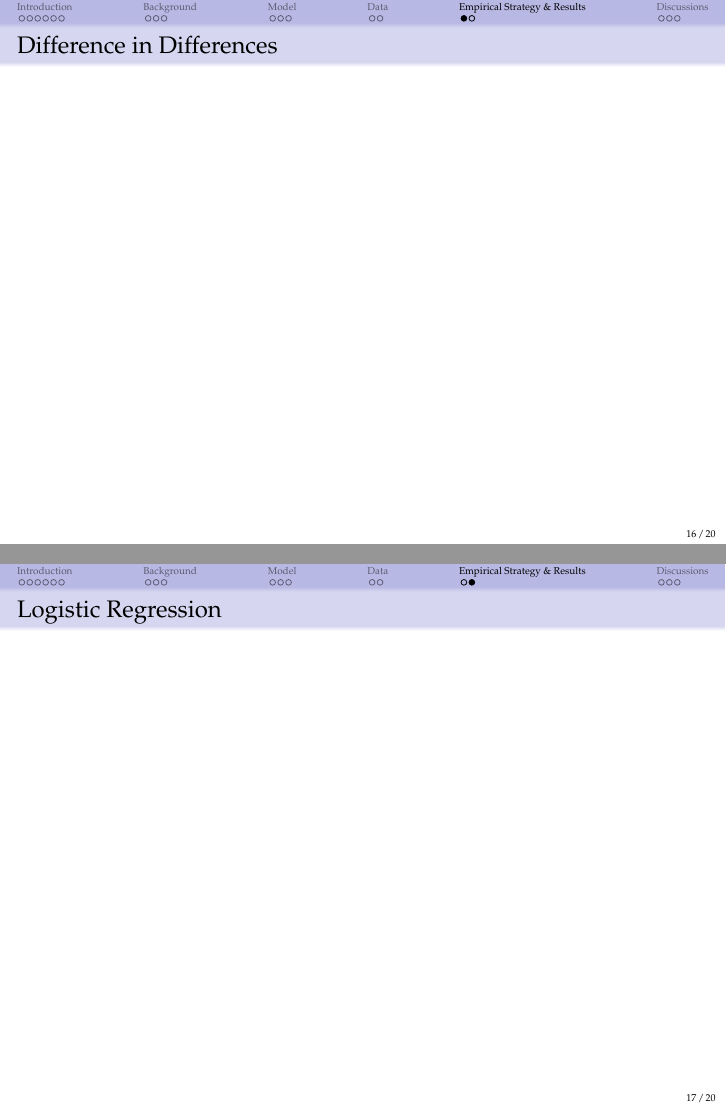
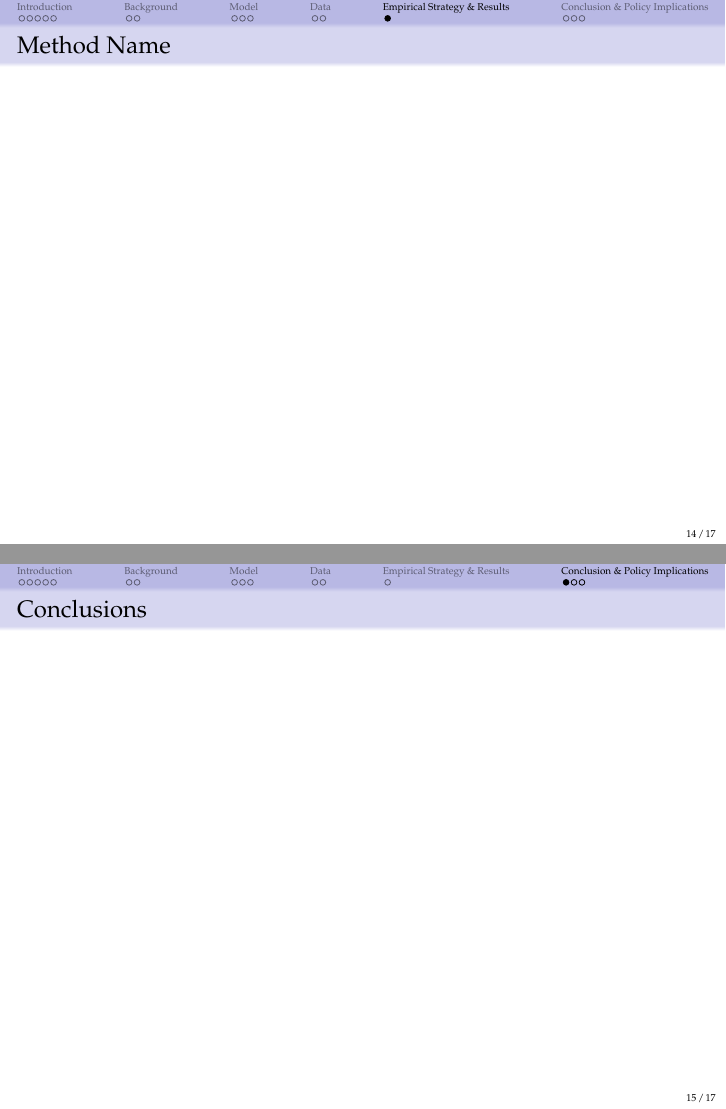
Before and after one commit to kangli219/Programming-Latex, LaTeX slides (Beamer Template.tex): pages 18 and 19 of 24 before the commit and pages 16 and 17 of 21 after it, joined at a grey line. Compiled offline with pdfLaTeX.

Commit message:
Update Beamer Template.tex

```diff
--- a/Beamer Template.tex
+++ b/Beamer Template.tex
@@ -19,6 +19,7 @@
 %% special set
 \setbeamertemplate{itemize items}[triangle]
 \setbeamertemplate{enumerate items}[default]
+\setbeamerfont{title}{size=\large}
 \setbeamerfont{frametitle}{size=\large}
 \setbeamerfont{subsection in toc}{size=\small}
 
@@ -100,7 +100,7 @@
 \institute[]{\inst{1} University of Wisconsin-Madison}
 
 \date[ ] % (optional, should be abbreviation of conference name)
-{Presentation name}
+{Seminar name}
 
 
 \begin{document}
@@ -275,18 +259,12 @@
 
 %%%%%%%%%%%%%%%%%%%%%%%%%%%%%%%%%%%
 %%%%%%%%%%%%%%%%%%%%%%%%%%%%%%%%%%%
-\subsection{Difference in Differences}
+\subsection{Method Name}
 
 %%%%%%%%%%%%%%%%%%%%%%%%%%%%%
-\begin{frame}{Difference in Differences}
+\begin{frame}{Method Name}
 \small
 \linespread{1.25}
-
-\end{frame}
-
-
-%%%%%%%%%%%%%%%%%%%%%%%%%%%%%
-\begin{frame}{Logistic Regression}
 
 \end{frame}
 
@@ -298,14 +276,14 @@
 %%%%%%%%%%%%%%%%%%%%%%%%%%%%%%%%%%%
 %%%%%%%%%%%%%%%%%%%%%%%%%%%%%%%%%%%
 %%%%%%%%%%%%%%%%%%%%%%%%%%%%%%%%%%%
-\section{Discussions}
+\section{Conclusion \& Policy Implications}
 
 %%%%%%%%%%%%%%%%%%%%%%%%%%%%%%%%%%%
 %%%%%%%%%%%%%%%%%%%%%%%%%%%%%%%%%%%
-\subsection{Future Discussions}
+\subsection{Conclusions}
 
 %%%%%%%%%%%%%%%%%%%%%%%%%%%%%%%%%%%
-\begin{frame}{Discussions}
+\begin{frame}{Conclusions}
 \linespread{1.5}
 
 \end{frame}
```
Also changed, not shown: Beamer Template.tex (21 more changed lines).
